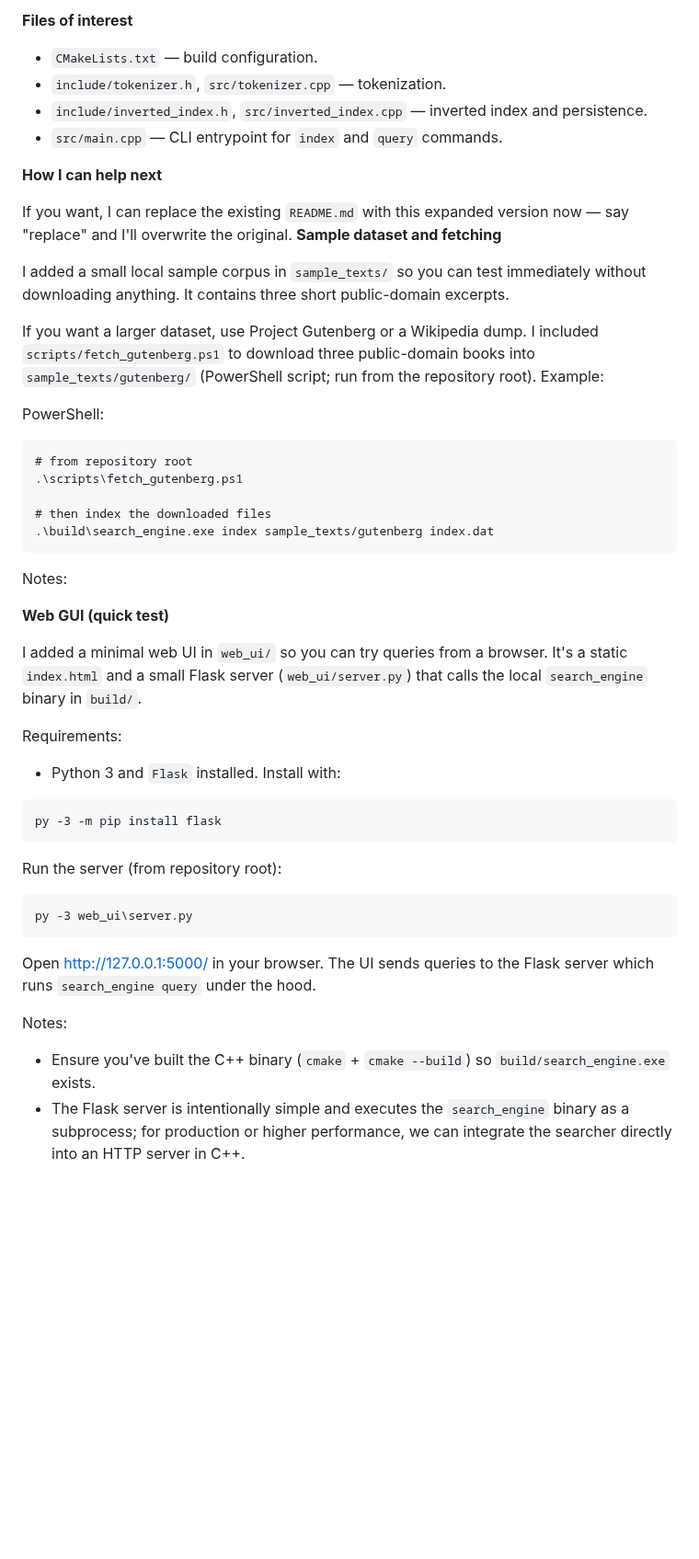
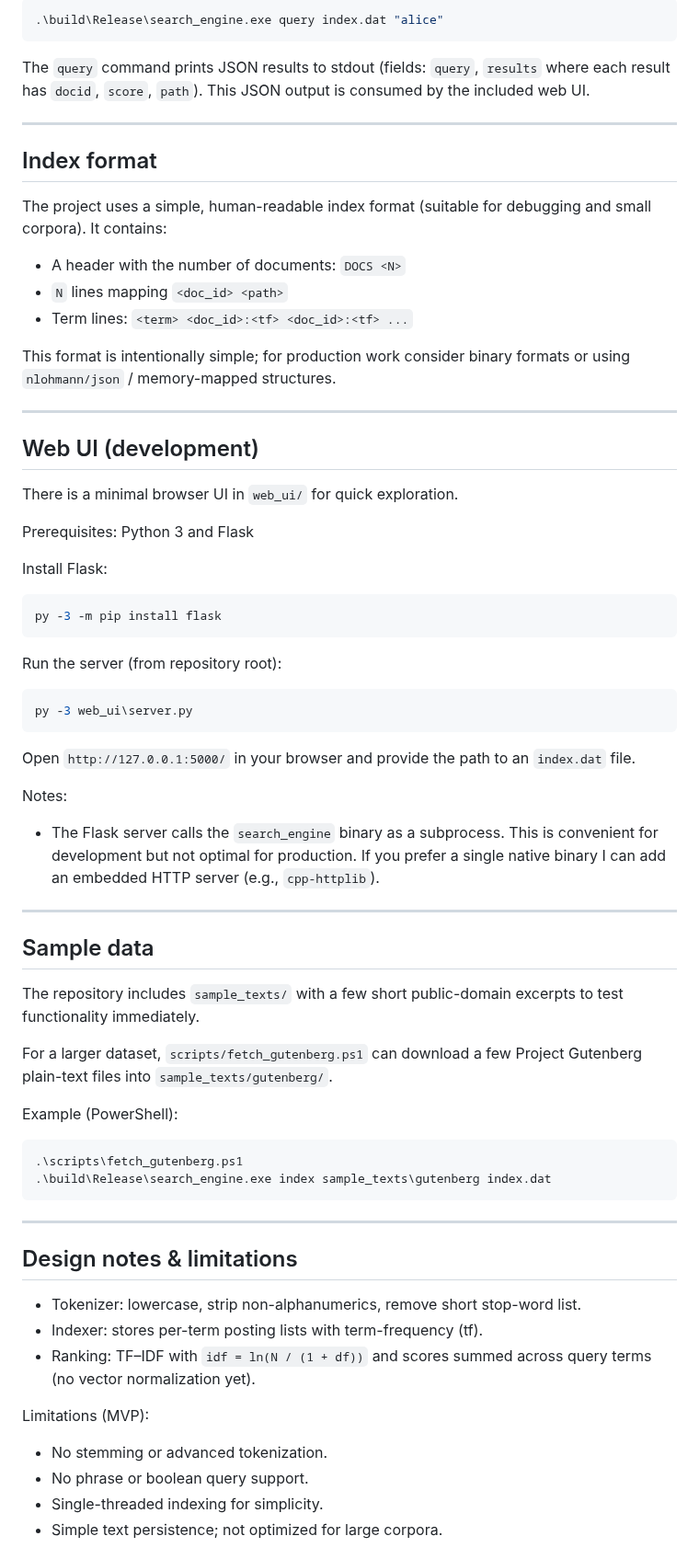
Before and after one commit to Bash-the-Kernel/Brutal-Search-Engine, a Markdown page: README.md, the part around one of its changes. Shown at 92% size. Rendered like a GitHub page; blank space fills up the shorter version.

````diff
--- a/README.md
+++ b/README.md
@@ -65,48 +62,74 @@ banana 1:2
-**Files of interest**
-- `CMakeLists.txt` — build configuration.
-- `include/tokenizer.h`, `src/tokenizer.cpp` — tokenization.
-- `include/inverted_index.h`, `src/inverted_index.cpp` — inverted index and persistence.
-- `src/main.cpp` — CLI entrypoint for `index` and `query` commands.
-
-**How I can help next**
-
-If you want, I can replace the existing `README.md` with this expanded version now — say "replace" and I'll overwrite the original.
-**Sample dataset and fetching**
-
-I added a small local sample corpus in `sample_texts/` so you can test immediately without downloading anything. It contains three short public-domain excerpts.
-
-If you want a larger dataset, use Project Gutenberg or a Wikipedia dump. I included `scripts/fetch_gutenberg.ps1` to download three public-domain books into `sample_texts/gutenberg/` (PowerShell script; run from the repository root). Example:
-
-PowerShell:
-```
-# from repository root
-.\scripts\fetch_gutenberg.ps1
-
-# then index the downloaded files
-.\build\search_engine.exe index sample_texts/gutenberg index.dat
+```powershell
+.\build\Release\search_engine.exe query index.dat "alice"
 ```
 
-Notes:
+The `query` command prints JSON results to stdout (fields: `query`, `results` where each result has `docid`, `score`, `path`). This JSON output is consumed by the included web UI.
 
-**Web GUI (quick test)**
+---
 
-I added a minimal web UI in `web_ui/` so you can try queries from a browser. It's a static `index.html` and a small Flask server (`web_ui/server.py`) that calls the local `search_engine` binary in `build/`.
+## Index format
 
-Requirements:
-- Python 3 and `Flask` installed. Install with:
+The project uses a simple, human-readable index format (suitable for debugging and small corpora). It contains:
 
-```
+- A header with the number of documents: `DOCS <N>`
+- `N` lines mapping `<doc_id> <path>`
+- Term lines: `<term> <doc_id>:<tf> <doc_id>:<tf> ...`
+
+This format is intentionally simple; for production work consider binary formats or using `nlohmann/json` / memory-mapped structures.
+
+---
+
+## Web UI (development)
+
+There is a minimal browser UI in `web_ui/` for quick exploration.
+
+Prerequisites: Python 3 and Flask
+
+Install Flask:
+
+```powershell
 py -3 -m pip install flask
 ```
 
 Run the server (from repository root):
 
-```
+```powershell
 py -3 web_ui\server.py
 ```
 
-Open http://127.0.0.1:5000/ in your browser. The UI sends queries to the Flask server which runs `search_engine query` under the hood.
+Open `http://127.0.0.1:5000/` in your browser and provide the path to an `index.dat` file.
 
 Notes:
-- Ensure you've built the C++ binary (`cmake` + `cmake --build`) so `build/search_engine.exe` exists.
-- The Flask server is intentionally simple and executes the `search_engine` binary as a subprocess; for production or higher performance, we can integrate the searcher directly into an HTTP server in C++.
+
+- The Flask server calls the `search_engine` binary as a subprocess. This is convenient for development but not optimal for production. If you prefer a single native binary I can add an embedded HTTP server (e.g., `cpp-httplib`).
+
+---
+
+## Sample data
+
+The repository includes `sample_texts/` with a few short public-domain excerpts to test functionality immediately.
+
+For a larger dataset, `scripts/fetch_gutenberg.ps1` can download a few Project Gutenberg plain-text files into `sample_texts/gutenberg/`.
+
+Example (PowerShell):
+
+```powershell
+.\scripts\fetch_gutenberg.ps1
+.\build\Release\search_engine.exe index sample_texts\gutenberg index.dat
+```
+
+---
+
+## Design notes & limitations
+
+- Tokenizer: lowercase, strip non-alphanumerics, remove short stop-word list.
+- Indexer: stores per-term posting lists with term-frequency (tf).
+- Ranking: TF–IDF with `idf = ln(N / (1 + df))` and scores summed across query terms (no vector normalization yet).
+
+Limitations (MVP):
+
+- No stemming or advanced tokenization.
+- No phrase or boolean query support.
+- Single-threaded indexing for simplicity.
+- Simple text persistence; not optimized for large corpora.
+
````
Also changed, not shown: other parts of README.md (+88 -53 lines).
